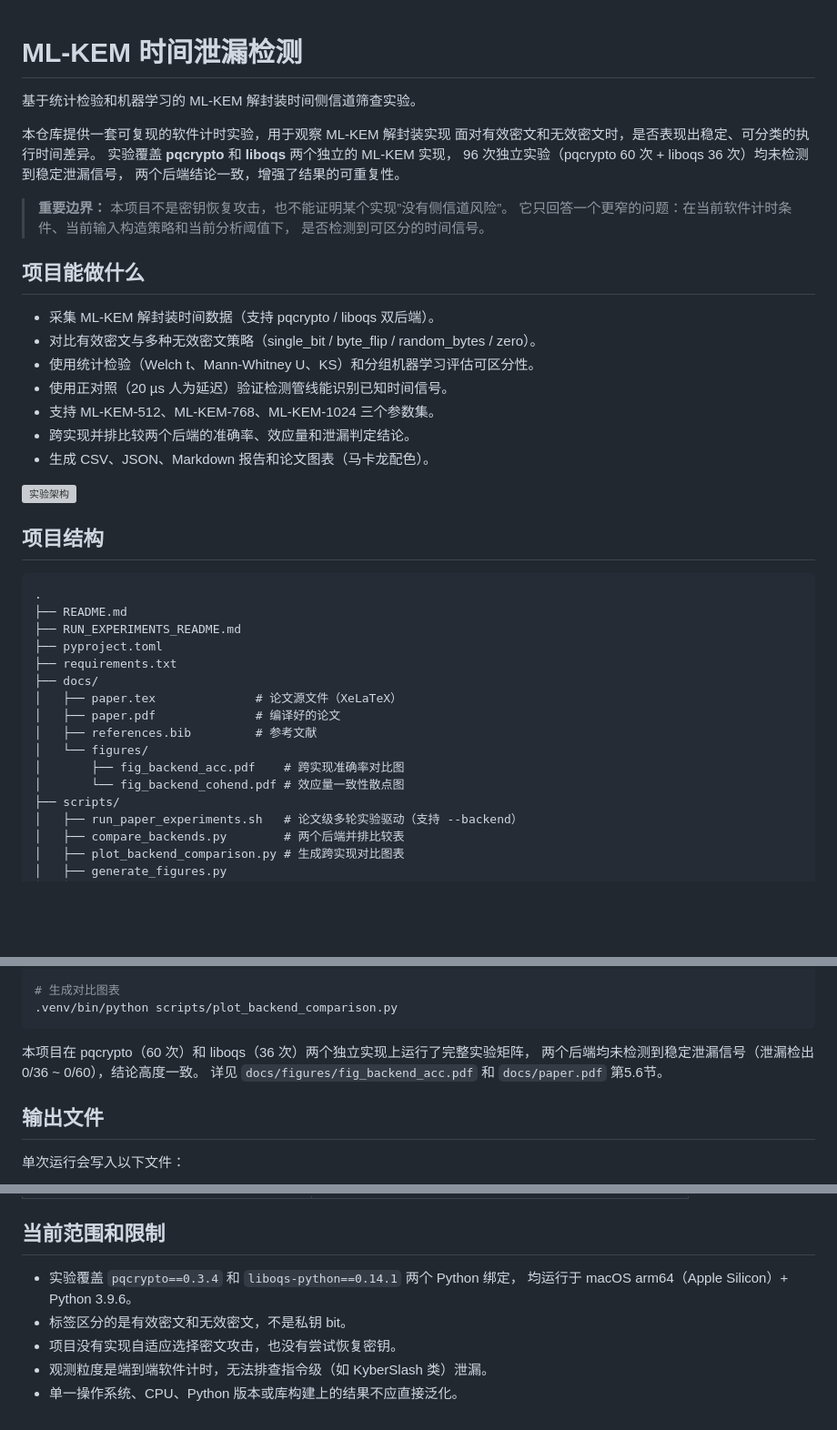
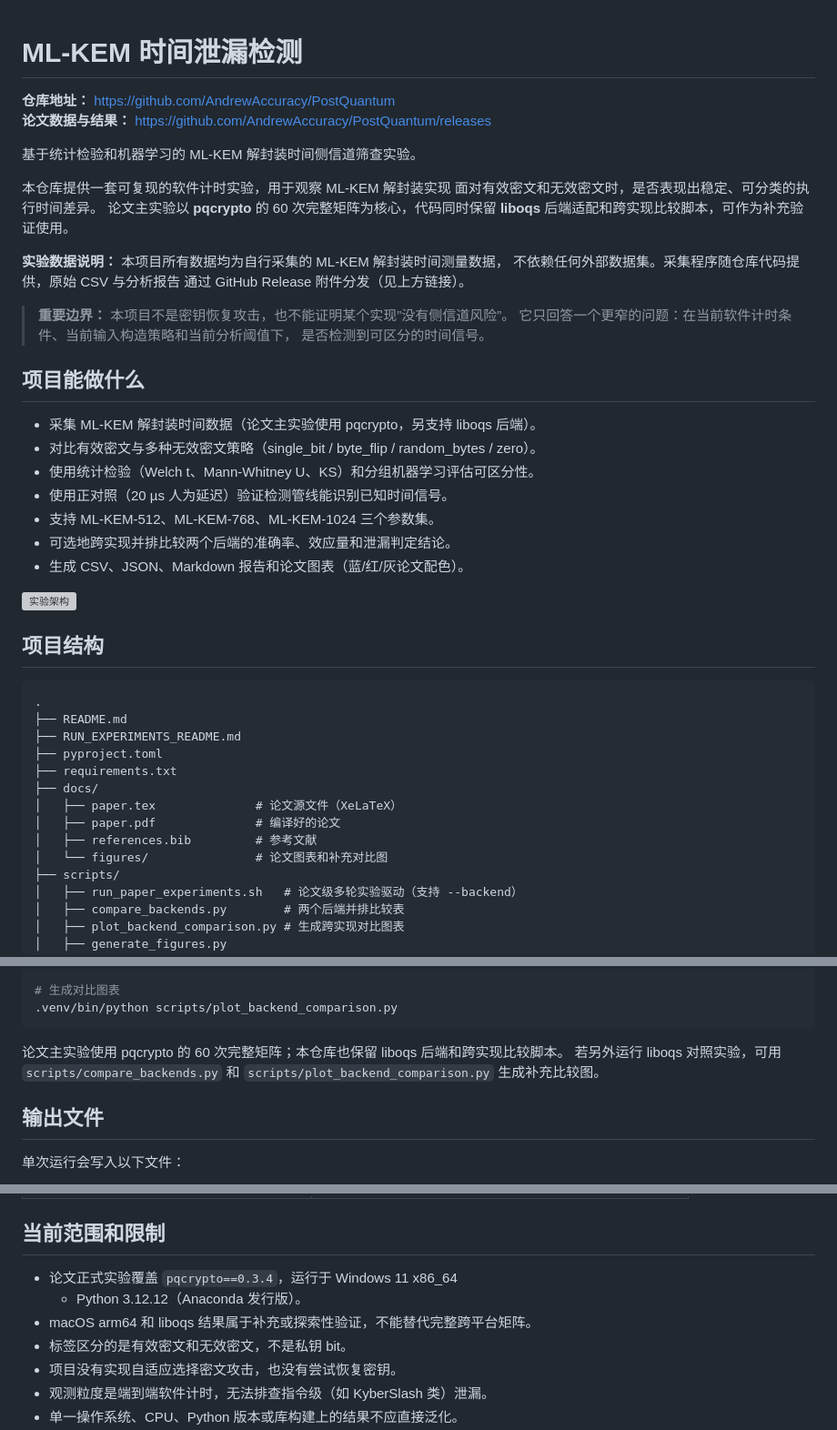
Before and after one commit to AndrewAccuracy/PostQuantum, a Markdown page: README.md, 3 parts joined by grey strips. Shown at 91% size. Drawn GitHub-style; blank space fills up the shorter version; grey boxes are pictures that could not be loaded.

Commit message:
Add repo URL, release link, and data provenance statement to README
Co-Authored-By: Claude Sonnet 4.6 <noreply@anthropic.com>

````diff
--- a/README.md
+++ b/README.md
@@ -1,12 +1,18 @@
 # ML-KEM 时间泄漏检测
+
+**仓库地址：** https://github.com/AndrewAccuracy/PostQuantum
+**论文数据与结果：** https://github.com/AndrewAccuracy/PostQuantum/releases
 
 基于统计检验和机器学习的 ML-KEM 解封装时间侧信道筛查实验。
 
 本仓库提供一套可复现的软件计时实验，用于观察 ML-KEM 解封装实现
 面对有效密文和无效密文时，是否表现出稳定、可分类的执行时间差异。
-实验覆盖 **pqcrypto** 和 **liboqs** 两个独立的 ML-KEM 实现，
-96 次独立实验（pqcrypto 60 次 + liboqs 36 次）均未检测到稳定泄漏信号，
-两个后端结论一致，增强了结果的可重复性。
+论文主实验以 **pqcrypto** 的 60 次完整矩阵为核心，代码同时保留
+**liboqs** 后端适配和跨实现比较脚本，可作为补充验证使用。
+
+**实验数据说明：** 本项目所有数据均为自行采集的 ML-KEM 解封装时间测量数据，
+不依赖任何外部数据集。采集程序随仓库代码提供，原始 CSV 与分析报告
+通过 GitHub Release 附件分发（见上方链接）。
 
 > **重要边界：** 本项目不是密钥恢复攻击，也不能证明某个实现”没有侧信道风险”。
 > 它只回答一个更窄的问题：在当前软件计时条件、当前输入构造策略和当前分析阈值下，
@@ -14,13 +20,13 @@
 
 ## 项目能做什么
 
-- 采集 ML-KEM 解封装时间数据（支持 pqcrypto / liboqs 双后端）。
+- 采集 ML-KEM 解封装时间数据（论文主实验使用 pqcrypto，另支持 liboqs 后端）。
 - 对比有效密文与多种无效密文策略（single_bit / byte_flip / random_bytes / zero）。
 - 使用统计检验（Welch t、Mann-Whitney U、KS）和分组机器学习评估可区分性。
 - 使用正对照（20 µs 人为延迟）验证检测管线能识别已知时间信号。
 - 支持 ML-KEM-512、ML-KEM-768、ML-KEM-1024 三个参数集。
-- 跨实现并排比较两个后端的准确率、效应量和泄漏判定结论。
-- 生成 CSV、JSON、Markdown 报告和论文图表（马卡龙配色）。
+- 可选地跨实现并排比较两个后端的准确率、效应量和泄漏判定结论。
+- 生成 CSV、JSON、Markdown 报告和论文图表（蓝/红/灰论文配色）。
 
 ![实验架构](docs/figures/overall_architecture.png)
 
@@ -36,9 +42,7 @@
 │   ├── paper.tex              # 论文源文件（XeLaTeX）
 │   ├── paper.pdf              # 编译好的论文
 │   ├── references.bib         # 参考文献
-│   └── figures/
-│       ├── fig_backend_acc.pdf    # 跨实现准确率对比图
-│       └── fig_backend_cohend.pdf # 效应量一致性散点图
+│   └── figures/               # 论文图表和补充对比图
 ├── scripts/
 │   ├── run_paper_experiments.sh   # 论文级多轮实验驱动（支持 --backend）
 │   ├── compare_backends.py        # 两个后端并排比较表
@@ -316,9 +323,9 @@ bash scripts/run_paper_experiments.sh
 .venv/bin/python scripts/plot_backend_comparison.py
 ```
 
-本项目在 pqcrypto（60 次）和 liboqs（36 次）两个独立实现上运行了完整实验矩阵，
-两个后端均未检测到稳定泄漏信号（泄漏检出 0/36 ~ 0/60），结论高度一致。
-详见 `docs/figures/fig_backend_acc.pdf` 和 `docs/paper.pdf` 第5.6节。
+论文主实验使用 pqcrypto 的 60 次完整矩阵；本仓库也保留 liboqs 后端和跨实现比较脚本。
+若另外运行 liboqs 对照实验，可用 `scripts/compare_backends.py` 和
+`scripts/plot_backend_comparison.py` 生成补充比较图。
 
 ## 输出文件
 
@@ -463,8 +470,9 @@ results/paper_artifacts/
 
 ## 当前范围和限制
 
-- 实验覆盖 `pqcrypto==0.3.4` 和 `liboqs-python==0.14.1` 两个 Python 绑定，
-  均运行于 macOS arm64（Apple Silicon）+ Python 3.9.6。
+- 论文正式实验覆盖 `pqcrypto==0.3.4`，运行于 Windows 11 x86_64
+  + Python 3.12.12（Anaconda 发行版）。
+- macOS arm64 和 liboqs 结果属于补充或探索性验证，不能替代完整跨平台矩阵。
 - 标签区分的是有效密文和无效密文，不是私钥 bit。
 - 项目没有实现自适应选择密文攻击，也没有尝试恢复密钥。
 - 观测粒度是端到端软件计时，无法排查指令级（如 KyberSlash 类）泄漏。
````
Also changed, not shown: other parts of README.md (+3 -0 lines).
